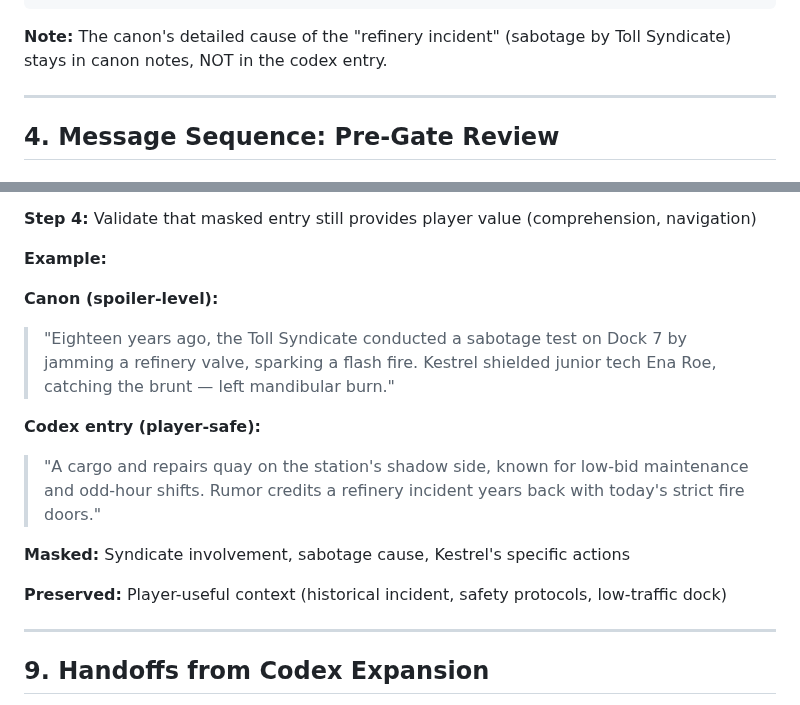
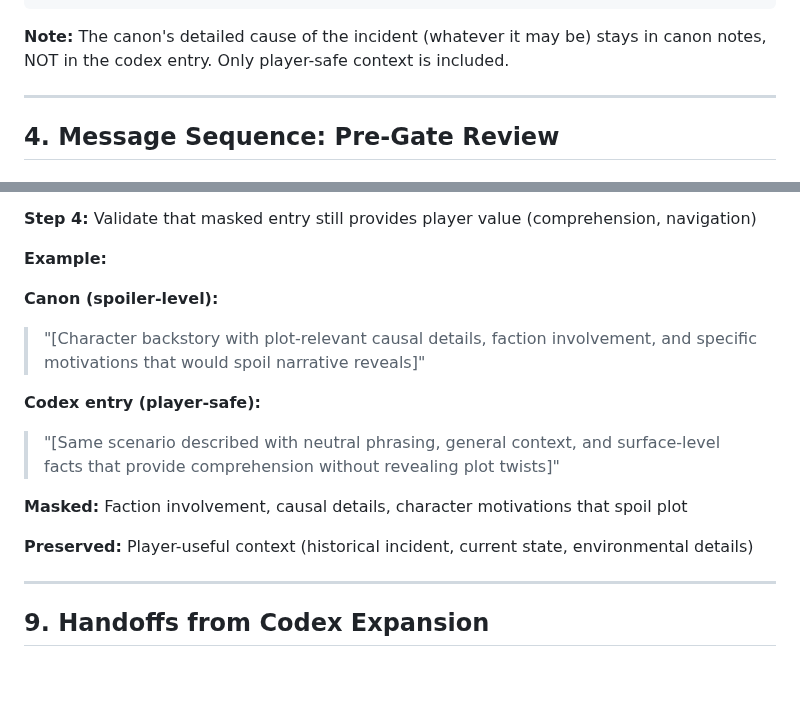
Before and after one commit to pvliesdonk/questfoundry-spec, a Markdown page: 04-protocol/FLOWS/codex_expansion.md, 2 parts joined by grey strips. GitHub-like rendering; blank space fills up the shorter version.

Commit message:
Address code review feedback: clarify bar applicability and remove spoiler examples
Co-authored-by: pvliesdonk <22190282+pvliesdonk@users.noreply.github.com>

````diff
--- a/04-protocol/FLOWS/codex_expansion.md
+++ b/04-protocol/FLOWS/codex_expansion.md
@@ -306,7 +306,7 @@ Codex Expansion transforms canon into player-safe knowledge by:
 }
 ```
 
-**Note:** The canon's detailed cause of the "refinery incident" (sabotage by Toll Syndicate) stays in canon notes, NOT in the codex entry.
+**Note:** The canon's detailed cause of the incident (whatever it may be) stays in canon notes, NOT in the codex entry. Only player-safe context is included.
 
 ---
 
@@ -815,14 +815,14 @@ SR → Broadcast: tu.close
 **Example:**
 
 **Canon (spoiler-level):**
-> "Eighteen years ago, the Toll Syndicate conducted a sabotage test on Dock 7 by jamming a refinery valve, sparking a flash fire. Kestrel shielded junior tech Ena Roe, catching the brunt — left mandibular burn."
+> "[Character backstory with plot-relevant causal details, faction involvement, and specific motivations that would spoil narrative reveals]"
 
 **Codex entry (player-safe):**
-> "A cargo and repairs quay on the station's shadow side, known for low-bid maintenance and odd-hour shifts. Rumor credits a refinery incident years back with today's strict fire doors."
+> "[Same scenario described with neutral phrasing, general context, and surface-level facts that provide comprehension without revealing plot twists]"
 
-**Masked:** Syndicate involvement, sabotage cause, Kestrel's specific actions
+**Masked:** Faction involvement, causal details, character motivations that spoil plot
 
-**Preserved:** Player-useful context (historical incident, safety protocols, low-traffic dock)
+**Preserved:** Player-useful context (historical incident, current state, environmental details)
 
 ---
 
````
Also changed, not shown: 04-protocol/FLOWS/gatecheck.md (+7 -5 lines).
